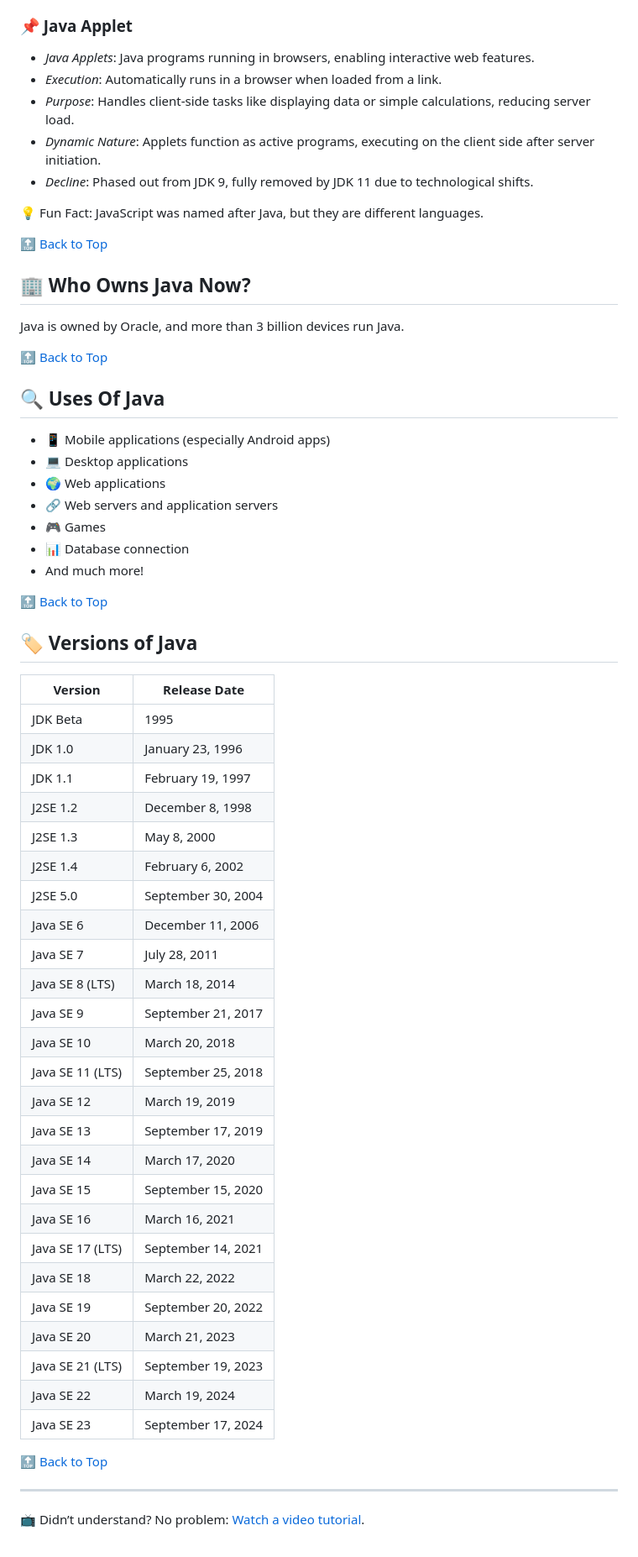
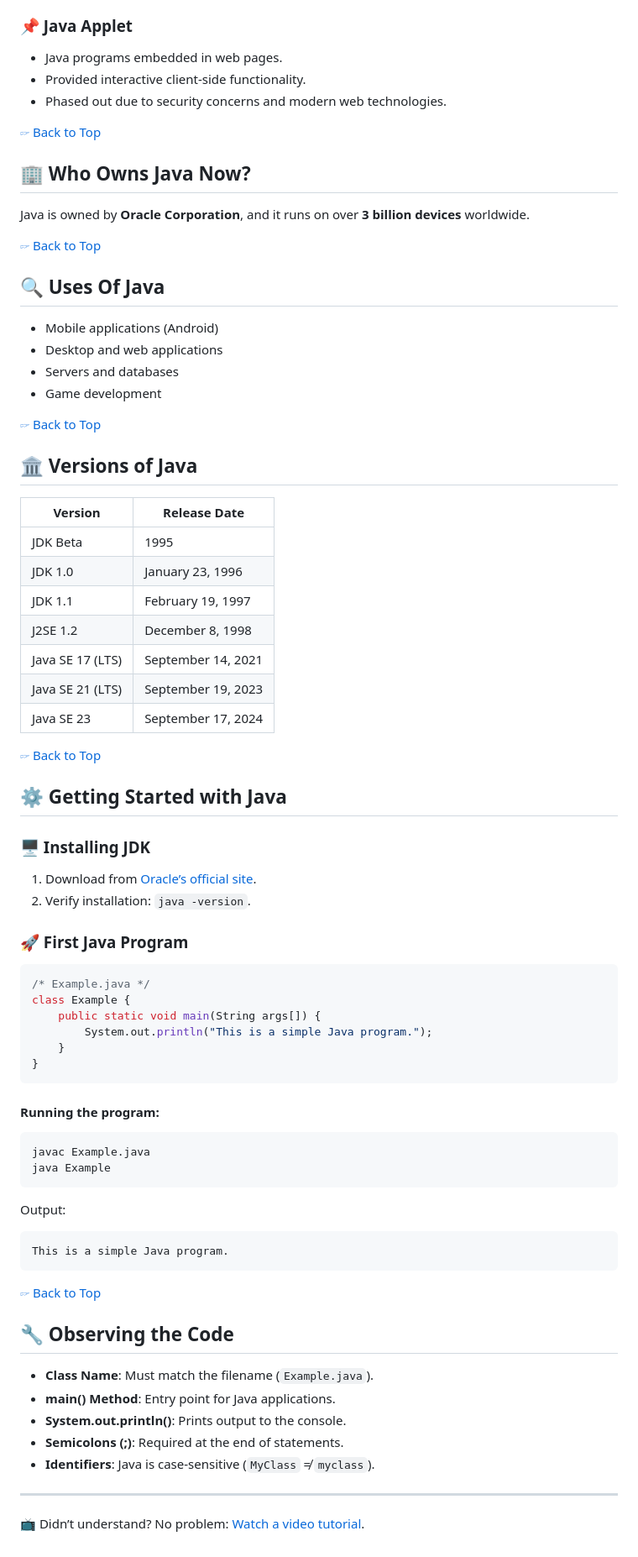
Before and after one commit to saitejar110507/Learn-Java-With-Me, a Markdown page: README.md, the part around the change printed below. Shown: that part at 84% size. Drawn GitHub-style.

````diff
--- a/README.md
+++ b/README.md
@@ -51,62 +67,70 @@ Java simplified web programming and introduced a new type of networked program c
 
 ### 📌 Java Applet
-- *Java Applets*: Java programs running in browsers, enabling interactive web features.
-- *Execution*: Automatically runs in a browser when loaded from a link.
-- *Purpose*: Handles client-side tasks like displaying data or simple calculations, reducing server load.
-- *Dynamic Nature*: Applets function as active programs, executing on the client side after server initiation.
-- *Decline*: Phased out from JDK 9, fully removed by JDK 11 due to technological shifts.
+- Java programs embedded in web pages.
+- Provided interactive client-side functionality.
+- Phased out due to security concerns and modern web technologies.
 
-💡 Fun Fact: JavaScript was named after Java, but they are different languages.
-
-[🔝 Back to Top](#-table-of-contents)
+[🖙 Back to Top](#-table-of-contents)
 
 ## 🏢 Who Owns Java Now?
-Java is owned by Oracle, and more than 3 billion devices run Java.
+Java is owned by **Oracle Corporation**, and it runs on over **3 billion devices** worldwide.
 
-[🔝 Back to Top](#-table-of-contents)
+[🖙 Back to Top](#-table-of-contents)
 
 ## 🔍 Uses Of Java
-- 📱 Mobile applications (especially Android apps)
-- 💻 Desktop applications
-- 🌍 Web applications
-- 🔗 Web servers and application servers
-- 🎮 Games
-- 📊 Database connection
-- And much more!
+- Mobile applications (Android)
+- Desktop and web applications
+- Servers and databases
+- Game development
 
-[🔝 Back to Top](#-table-of-contents)
+[🖙 Back to Top](#-table-of-contents)
 
-## 🏷 Versions of Java
-
+## 🏛 Versions of Java
 | Version  | Release Date |
-|----------|----------------|
+|----------|-------------|
 | JDK Beta | 1995 |
 | JDK 1.0  | January 23, 1996 |
 | JDK 1.1  | February 19, 1997 |
 | J2SE 1.2 | December 8, 1998 |
-| J2SE 1.3 | May 8, 2000 |
-| J2SE 1.4 | February 6, 2002 |
-| J2SE 5.0 | September 30, 2004 |
-| Java SE 6 | December 11, 2006 |
-| Java SE 7 | July 28, 2011 |
-| Java SE 8 (LTS) | March 18, 2014 |
-| Java SE 9 | September 21, 2017 |
-| Java SE 10 | March 20, 2018 |
-| Java SE 11 (LTS) | September 25, 2018 |
-| Java SE 12 | March 19, 2019 |
-| Java SE 13 | September 17, 2019 |
-| Java SE 14 | March 17, 2020 |
-| Java SE 15 | September 15, 2020 |
-| Java SE 16 | March 16, 2021 |
 | Java SE 17 (LTS) | September 14, 2021 |
-| Java SE 18 | March 22, 2022 |
-| Java SE 19 | September 20, 2022 |
-| Java SE 20 | March 21, 2023 |
 | Java SE 21 (LTS) | September 19, 2023 |
-| Java SE 22 | March 19, 2024 |
 | Java SE 23 | September 17, 2024 |
 
-[🔝 Back to Top](#-table-of-contents)
+[🖙 Back to Top](#-table-of-contents)
+
+## ⚙ Getting Started with Java
+### 🖥 Installing JDK
+1. Download from [Oracle’s official site](https://www.oracle.com/java/technologies/javase-downloads.html).
+2. Verify installation: `java -version`.
+
+### 🚀 First Java Program
+```java
+/* Example.java */
+class Example {
+    public static void main(String args[]) {
+        System.out.println("This is a simple Java program.");
+    }
+}
+```
+#### Running the program:
+```sh
+javac Example.java
+java Example
+```
+Output:
+```
+This is a simple Java program.
+```
+
+[🖙 Back to Top](#-table-of-contents)
+
+## 🔧 Observing the Code
+- **Class Name**: Must match the filename (`Example.java`).
+- **main() Method**: Entry point for Java applications.
+- **System.out.println()**: Prints output to the console.
+- **Semicolons (;)**: Required at the end of statements.
+- **Identifiers**: Java is case-sensitive (`MyClass` ≠ `myclass`).
 
 ---
+
 📺 Didn’t understand? No problem: [Watch a video tutorial](#).
````
Also changed, not shown: other parts of README.md (+36 -20 lines).
